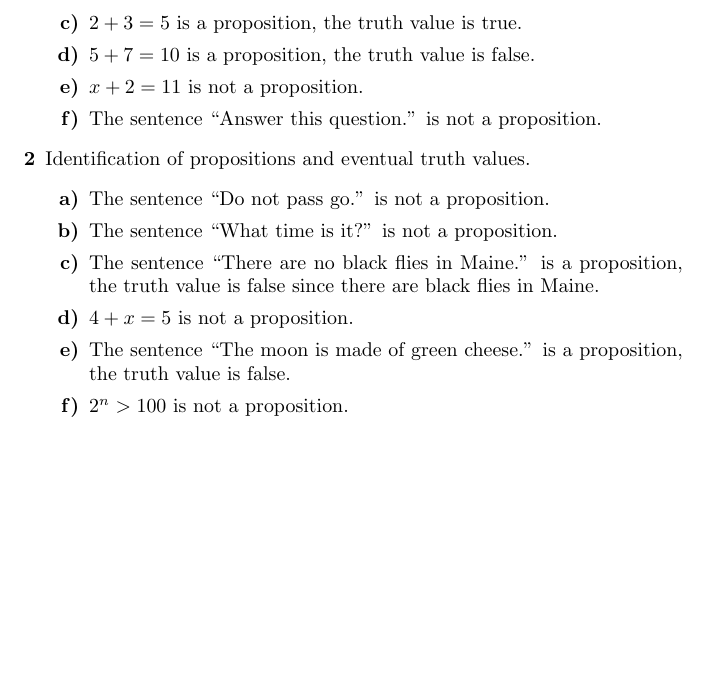
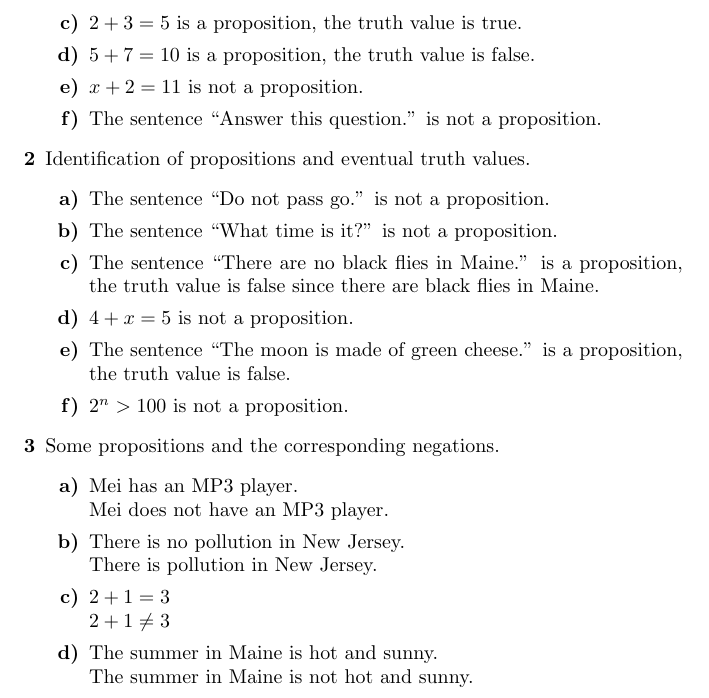
Before and after one commit to HenrikSamuelsson/Discrete-Mathematics-Rosen, a LaTeX problem sheet (Exercises/Section 01.01 Propositonal Logic/Exercises_01_01.tex): part of the page, cut so that both start at the same text, the shorter picture padded with empty space. Compiled offline with pdfLaTeX.

Commit message:
Adds exercise 3.

```diff
--- a/Exercises/Section 01.01 Propositonal Logic/Exercises_01_01.tex
+++ b/Exercises/Section 01.01 Propositonal Logic/Exercises_01_01.tex
@@ -27,6 +27,23 @@
     \item  $ 2^n > 100 $ is not a proposition.
   \end{enumerate}
 
+  %exercise 3
+  \item Some propositions and the corresponding negations.
+  \begin{enumerate}[label = \textbf{\alph*)}]
+  \item
+  Mei has an MP3 player.\\
+  Mei does not have an MP3 player.
+  \item
+  There is no pollution in New Jersey.\\
+  There is pollution in New Jersey.
+  \item
+  $2 + 1 = 3$\\
+  $2 + 1 \neq 3$
+  \item
+  The summer in Maine is hot and sunny.\\
+  The summer in Maine is not hot and sunny.
+  \end{enumerate}
+
 \end{enumerate}
 
 \end{document}
```
Also changed, not shown: Exercises/Section 01.01 Propositonal Logic/Exercises_01_01.pdf.
